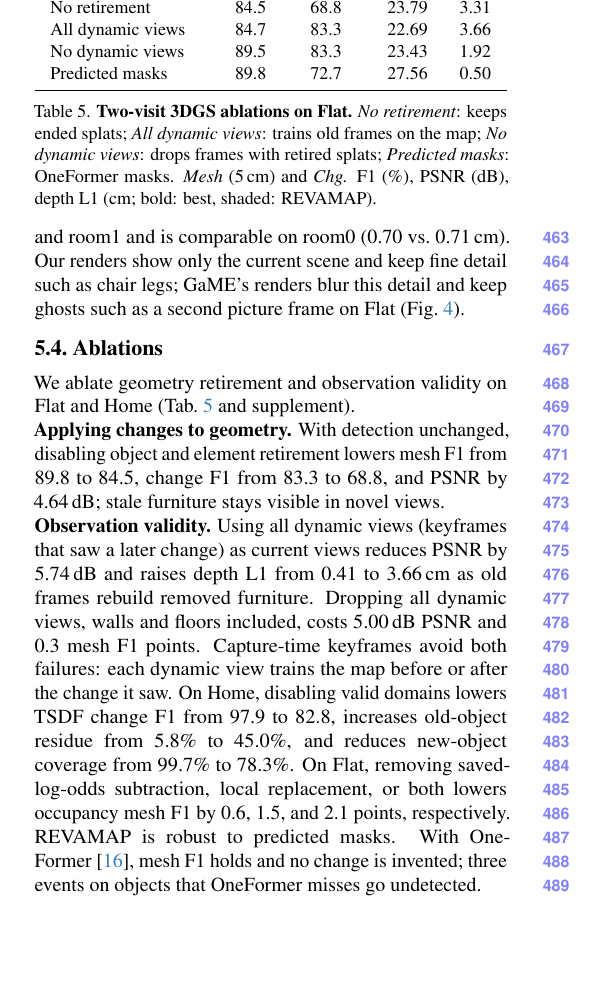
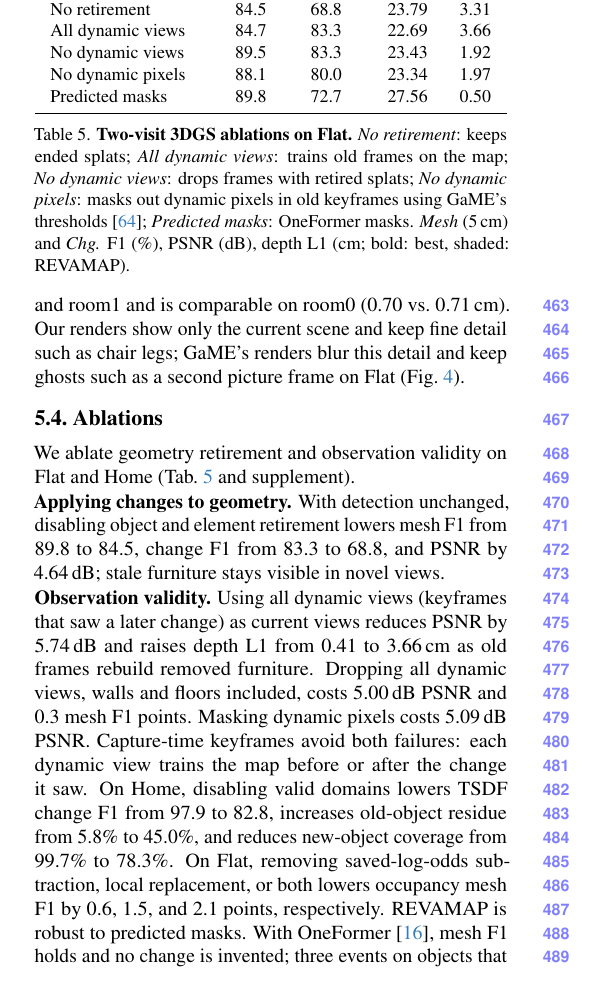
Before and after one commit to giltchcity/myncv---rpsl---daicma, a LaTeX paper (manuscript/main.tex): part of one column of page 8 of 13, cut so that both start at the same text, the shorter picture padded with empty space. Compiled offline with pdfLaTeX.

Commit message:
Add dynamic-pixel masking ablation alongside existing variants

```diff
--- a/manuscript/main.tex
+++ b/manuscript/main.tex
@@ -759,6 +759,7 @@
 %\midrule
 All dynamic views & 84.7 & 83.3 & 22.69 & 3.66 \\
 No dynamic views & 89.5 & 83.3 & 23.43 & 1.92 \\
+No dynamic pixels & 88.1 & 80.0 & 23.34 & 1.97 \\
 %\midrule
 Predicted masks & 89.8 & 72.7 & 27.56 & 0.50 \\
 \bottomrule
@@ -767,7 +768,7 @@
 \setlength{\tabcolsep}{\dimexpr\tabcolsep+(\linewidth-\wd0)/10\relax}
 \begin{tabular}{lrrrr}\resultrows\end{tabular}
 \vspace{-2mm}
-\caption{\textbf{Two-visit 3DGS ablations on Flat.} \emph{No retirement}: keeps ended splats; \emph{All dynamic views}: trains old frames on the map; \emph{No dynamic views}: drops frames with retired splats; \emph{Predicted masks}: OneFormer masks. \emph{Mesh} (5\,cm) and \emph{Chg.} F1 (\%), PSNR (dB), depth L1 (cm; bold: best, shaded: \ours).}
+\caption{\textbf{Two-visit 3DGS ablations on Flat.} \emph{No retirement}: keeps ended splats; \emph{All dynamic views}: trains old frames on the map; \emph{No dynamic views}: drops frames with retired splats; \emph{No dynamic pixels}: masks out dynamic pixels in old keyframes using GaME's thresholds~\cite{Yugay_2026_CVPR}; \emph{Predicted masks}: OneFormer masks. \emph{Mesh} (5\,cm) and \emph{Chg.} F1 (\%), PSNR (dB), depth L1 (cm; bold: best, shaded: \ours).}
 \label{tab:ablation_variants}
 \vspace{-2mm}
 \end{table}
@@ -786,7 +787,7 @@
 Using all dynamic views (keyframes that saw a later change) as current views reduces PSNR by 5.74\,dB
 and raises depth L1 from 0.41 to 3.66\,cm as old frames rebuild removed furniture.
 Dropping all dynamic views, walls and floors included, costs 5.00\,dB PSNR and
-0.3 mesh F1 points. Capture-time keyframes avoid both failures: each dynamic view trains the map before or after the change it saw. On Home, disabling valid domains lowers TSDF change F1 from 97.9 to 82.8, increases old-object residue from 5.8\% to 45.0\%, and reduces new-object coverage from 99.7\% to 78.3\%. On Flat, removing saved-log-odds subtraction, local replacement, or both lowers occupancy mesh F1 by 0.6, 1.5, and 2.1 points, respectively.
+0.3 mesh F1 points. Masking dynamic pixels costs 5.09\,dB PSNR. Capture-time keyframes avoid both failures: each dynamic view trains the map before or after the change it saw. On Home, disabling valid domains lowers TSDF change F1 from 97.9 to 82.8, increases old-object residue from 5.8\% to 45.0\%, and reduces new-object coverage from 99.7\% to 78.3\%. On Flat, removing saved-log-odds subtraction, local replacement, or both lowers occupancy mesh F1 by 0.6, 1.5, and 2.1 points, respectively.
 \ours is robust to predicted masks. With OneFormer~\cite{Jain_2023_CVPR}, mesh F1 holds and no change is invented; three events on objects that OneFormer misses go undetected.\looseness=-1
 
 
```
